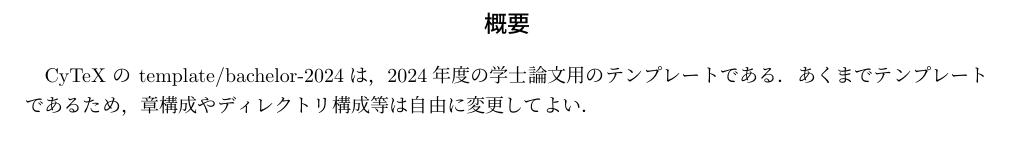
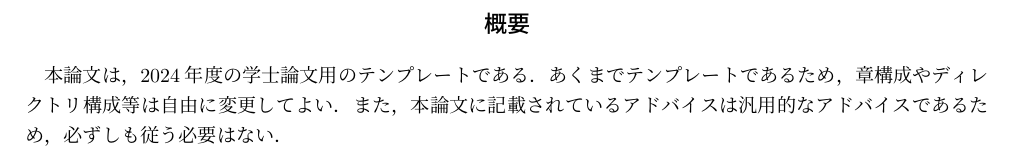
Before and after one commit to cysec-lab/CyTeX, a LaTeX thesis (bachelor_thesis.tex, which reads sections/abstract.tex): part of page 2 of 17, cut so that both start at the same text. Compiled offline with pLaTeX and dvipdfmx.

Commit message:
update: 概要の追加

```diff
--- a/sections/abstract.tex
+++ b/sections/abstract.tex
@@ -3,7 +3,8 @@
     \subsection*{概要}
 \end{center}
 
-CyTeX の template/bachelor-2024は，2024年度の学士論文用のテンプレートである．
+本論文は，2024年度の学士論文用のテンプレートである．
 あくまでテンプレートであるため，章構成やディレクトリ構成等は自由に変更してよい．
+また，本論文に記載されているアドバイスは汎用的なアドバイスであるため，必ずしも従う必要はない．
 
 \vspace{\stretch{1}}
```
